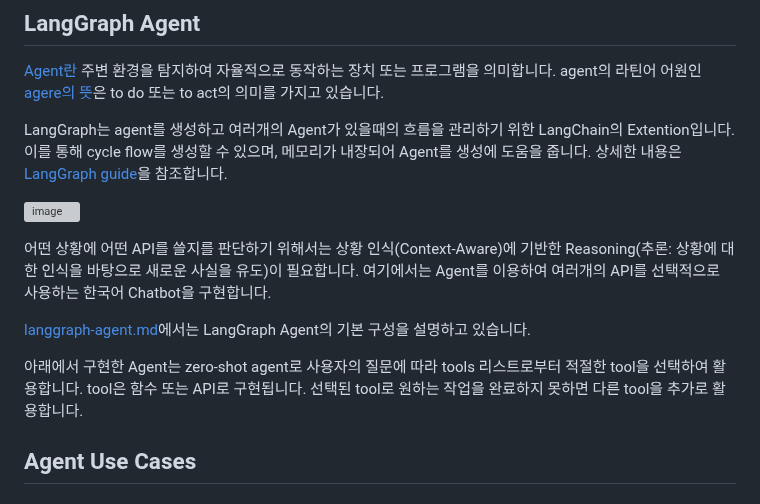
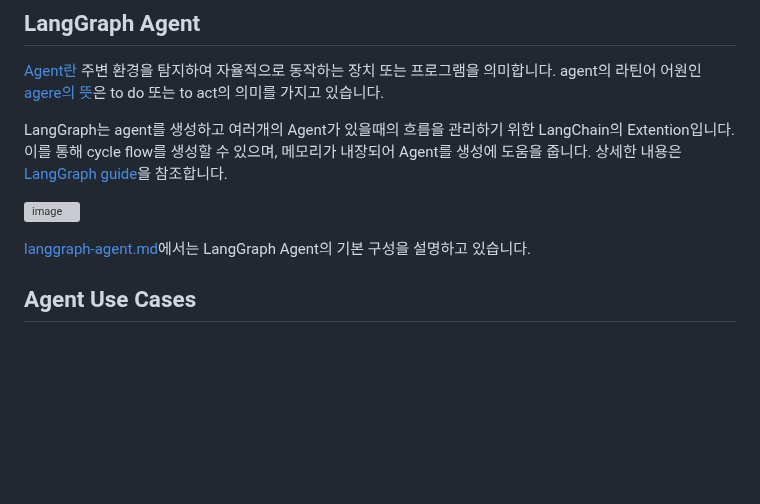
Before and after one commit to kyopark2014/langgraph-agent, a Markdown page: README.md, the part around the change. Drawn GitHub-style; blank space fills up the shorter version; grey boxes are pictures that could not be loaded.

```diff
--- a/README.md
+++ b/README.md
@@ -10,12 +10,7 @@ LangGraph는 agent를 생성하고 여러개의 Agent가 있을때의 흐름을
 ![image](https://github.com/user-attachments/assets/c12d72fa-310c-4ea6-aa6e-634ac858ffaa)
 
 
-어떤 상황에 어떤 API를 쓸지를 판단하기 위해서는 상황 인식(Context-Aware)에 기반한 Reasoning(추론: 상황에 대한 인식을 바탕으로 새로운 사실을 유도)이 필요합니다. 여기에서는 Agent를 이용하여 여러개의 API를 선택적으로 사용하는 한국어 Chatbot을 구현합니다.
-
-
 [langgraph-agent.md](./langgraph-agent.md)에서는 LangGraph Agent의 기본 구성을 설명하고 있습니다.
-
-아래에서 구현한 Agent는 zero-shot agent로 사용자의 질문에 따라 tools 리스트로부터 적절한 tool을 선택하여 활용합니다. tool은 함수 또는 API로 구현됩니다. 선택된 tool로 원하는 작업을 완료하지 못하면 다른 tool을 추가로 활용합니다.
 
 
 
```
